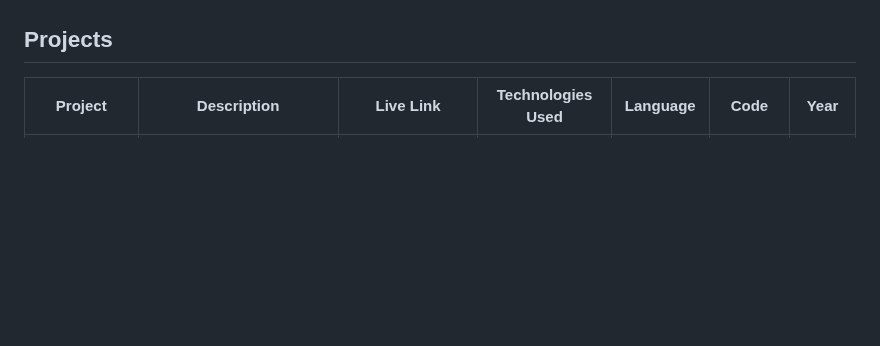
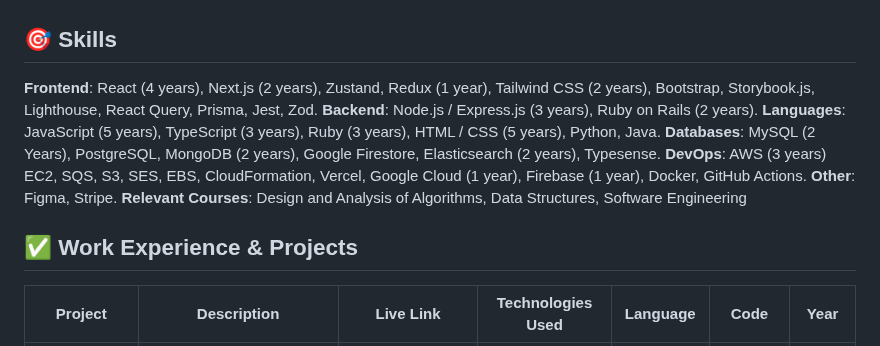
Before and after one commit to AliEskandari/alieskandari, a Markdown page: README.md, the part around the change. Rendered like a GitHub page; blank space fills up the shorter version.

```diff
--- a/README.md
+++ b/README.md
@@ -14,7 +14,10 @@ If you looking for code examples of my work, I've pulled together some samples f
 * For a good example of my **modular approach to large projects**, see the the [Lockr](https://github.com/AliEskandari/lockr) project repo - specifically for the folder structure and modularization in `modules` folder.
 -->
 
-## Projects
+## 🎯 Skills
+**Frontend**: React (4 years), Next.js (2 years), Zustand, Redux (1 year), Tailwind CSS (2 years), Bootstrap, Storybook.js, Lighthouse, React Query, Prisma, Jest, Zod. **Backend**: Node.js / Express.js (3 years), Ruby on Rails (2 years). **Languages**: JavaScript (5 years), TypeScript (3 years), Ruby (3 years), HTML / CSS (5 years), Python, Java. **Databases**: MySQL (2 Years), PostgreSQL, MongoDB (2 years), Google Firestore, Elasticsearch (2 years), Typesense. **DevOps**: AWS (3 years) EC2, SQS, S3, SES, EBS, CloudFormation, Vercel, Google Cloud (1 year), Firebase (1 year), Docker, GitHub Actions. **Other**: Figma, Stripe. **Relevant Courses**: Design and Analysis of Algorithms, Data Structures, Software Engineering
+
+## ✅ Work Experience & Projects
 
 | Project               | Description                                                                     | Live Link | Technologies Used                                              | Language   | Code     | Year |
 |-----------------------|---------------------------------------------------------------------------------|------|----------------------------------------------------------------|------------|----------|-------|
```
